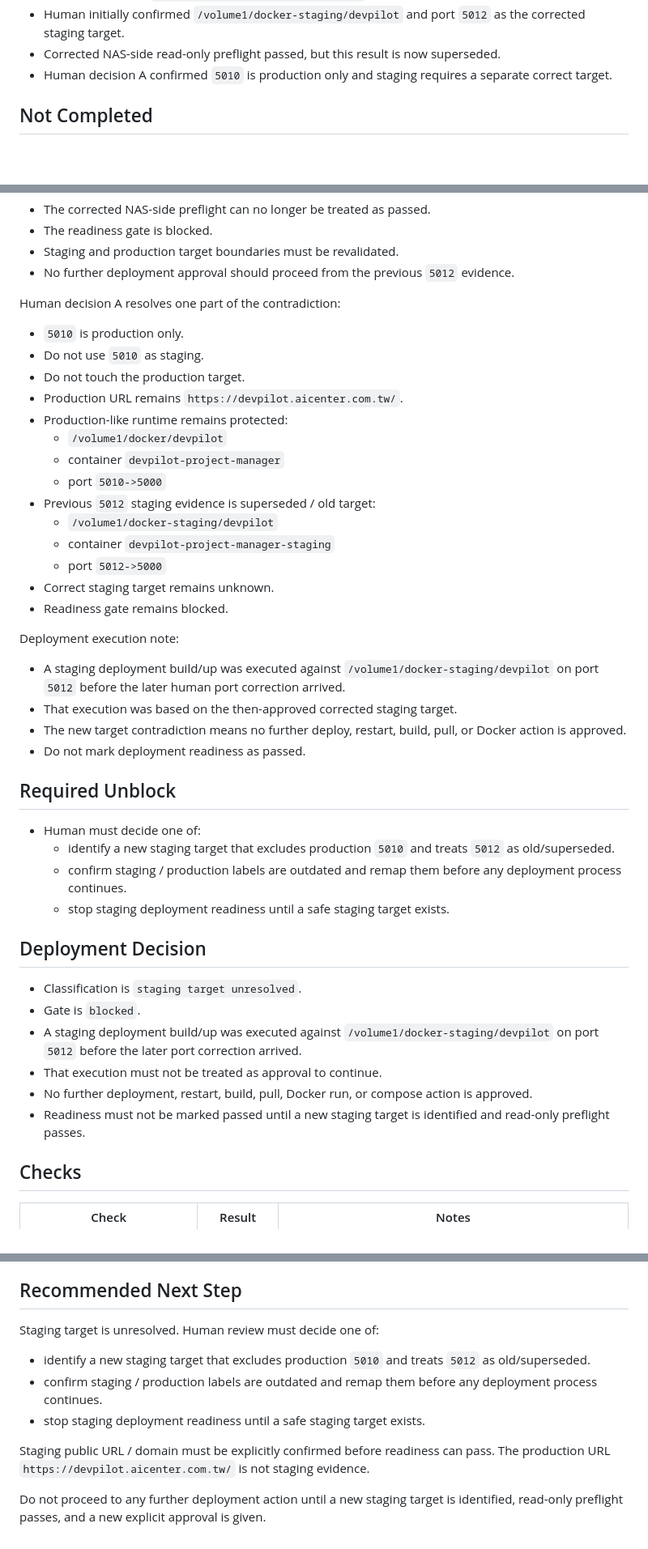
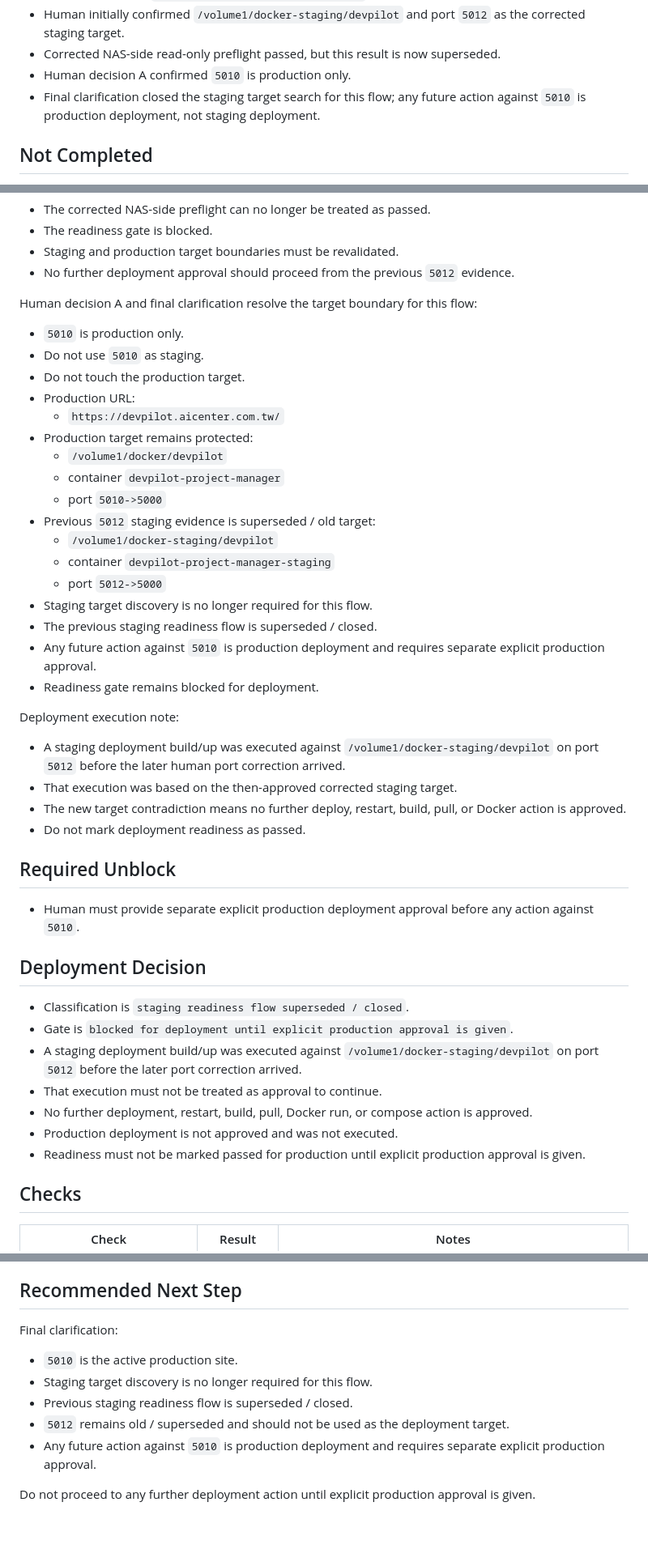
Before and after one commit to netfox-web/devpilot, a Markdown page: docs/nas_staging_preflight_execution_result.md, 3 parts joined by grey strips. Shown at 81% size. Rendered like a GitHub page; blank space fills up the shorter version.

```diff
--- a/docs/nas_staging_preflight_execution_result.md
+++ b/docs/nas_staging_preflight_execution_result.md
@@ -50,7 +50,8 @@ Human decision A now states that `5010` is production only and staging requires
 - Human confirmed `https://devpilot.aicenter.com.tw/` is production, not staging.
 - Human initially confirmed `/volume1/docker-staging/devpilot` and port `5012` as the corrected staging target.
 - Corrected NAS-side read-only preflight passed, but this result is now superseded.
-- Human decision A confirmed `5010` is production only and staging requires a separate correct target.
+- Human decision A confirmed `5010` is production only.
+- Final clarification closed the staging target search for this flow; any future action against `5010` is production deployment, not staging deployment.
 
 ## Not Completed
 
@@ -227,13 +228,14 @@ Therefore:
 - Staging and production target boundaries must be revalidated.
 - No further deployment approval should proceed from the previous `5012` evidence.
 
-Human decision A resolves one part of the contradiction:
+Human decision A and final clarification resolve the target boundary for this flow:
 
 - `5010` is production only.
 - Do not use `5010` as staging.
 - Do not touch the production target.
-- Production URL remains `https://devpilot.aicenter.com.tw/`.
-- Production-like runtime remains protected:
+- Production URL:
+  - `https://devpilot.aicenter.com.tw/`
+- Production target remains protected:
   - `/volume1/docker/devpilot`
   - container `devpilot-project-manager`
   - port `5010->5000`
@@ -241,8 +243,10 @@ Human decision A resolves one part of the contradiction:
   - `/volume1/docker-staging/devpilot`
   - container `devpilot-project-manager-staging`
   - port `5012->5000`
-- Correct staging target remains unknown.
-- Readiness gate remains blocked.
+- Staging target discovery is no longer required for this flow.
+- The previous staging readiness flow is superseded / closed.
+- Any future action against `5010` is production deployment and requires separate explicit production approval.
+- Readiness gate remains blocked for deployment.
 
 Deployment execution note:
 
@@ -253,19 +257,17 @@ Deployment execution note:
 
 ## Required Unblock
 
-- Human must decide one of:
-  - identify a new staging target that excludes production `5010` and treats `5012` as old/superseded.
-  - confirm staging / production labels are outdated and remap them before any deployment process continues.
-  - stop staging deployment readiness until a safe staging target exists.
+- Human must provide separate explicit production deployment approval before any action against `5010`.
 
 ## Deployment Decision
 
-- Classification is `staging target unresolved`.
-- Gate is `blocked`.
+- Classification is `staging readiness flow superseded / closed`.
+- Gate is `blocked for deployment until explicit production approval is given`.
 - A staging deployment build/up was executed against `/volume1/docker-staging/devpilot` on port `5012` before the later port correction arrived.
 - That execution must not be treated as approval to continue.
 - No further deployment, restart, build, pull, Docker run, or compose action is approved.
-- Readiness must not be marked passed until a new staging target is identified and read-only preflight passes.
+- Production deployment is not approved and was not executed.
+- Readiness must not be marked passed for production until explicit production approval is given.
 
 ## Checks
 
@@ -328,12 +328,12 @@ Deployment execution note:
 
 ## Recommended Next Step
 
-Staging target is unresolved. Human review must decide one of:
+Final clarification:
 
-- identify a new staging target that excludes production `5010` and treats `5012` as old/superseded.
-- confirm staging / production labels are outdated and remap them before any deployment process continues.
-- stop staging deployment readiness until a safe staging target exists.
+- `5010` is the active production site.
+- Staging target discovery is no longer required for this flow.
+- Previous staging readiness flow is superseded / closed.
+- `5012` remains old / superseded and should not be used as the deployment target.
+- Any future action against `5010` is production deployment and requires separate explicit production approval.
 
-Staging public URL / domain must be explicitly confirmed before readiness can pass. The production URL `https://devpilot.aicenter.com.tw/` is not staging evidence.
-
-Do not proceed to any further deployment action until a new staging target is identified, read-only preflight passes, and a new explicit approval is given.
+Do not proceed to any further deployment action until explicit production approval is given.
```
Also changed, not shown: other parts of docs/nas_staging_preflight_execution_result.md (+13 -15 lines), docs/nas_staging_deployment_readiness_check.md (+37 -40 lines).
